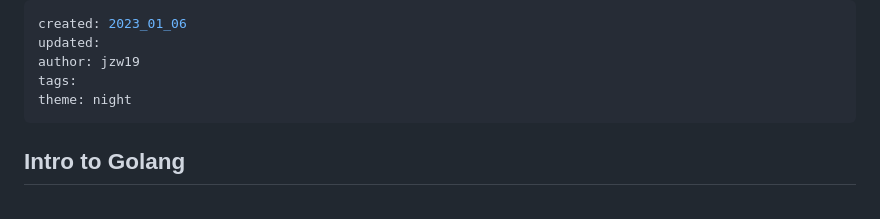
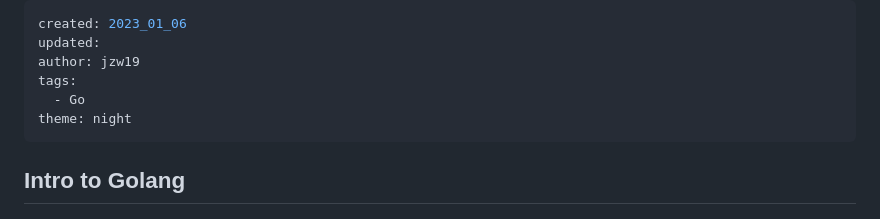
Before and after one commit to Continuous-Education-Group/depot, a Markdown page: 001_Intro_to_Golang/source/source.md, the part around the change. GitHub-like rendering.

```diff
--- a/001_Intro_to_Golang/source/source.md
+++ b/001_Intro_to_Golang/source/source.md
@@ -3,6 +3,7 @@ created: 2023_01_06
 updated:
 author: jzw19
 tags:
+  - Go
 theme: night
 ---
 
```
Also changed, not shown: 002_How_to_Win_Friends_and_Influence_People/source/source.md (added, +66 -0 lines).
